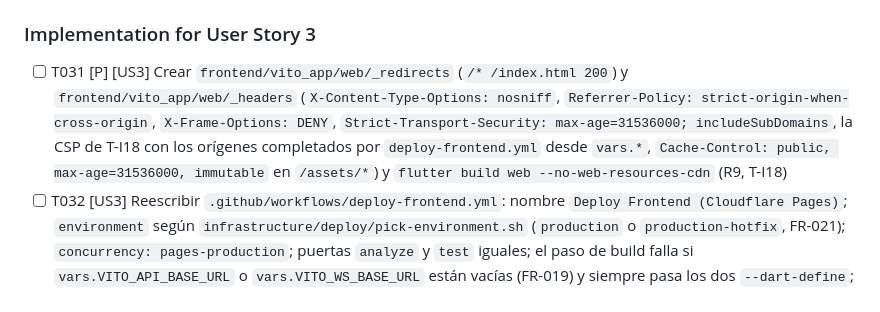
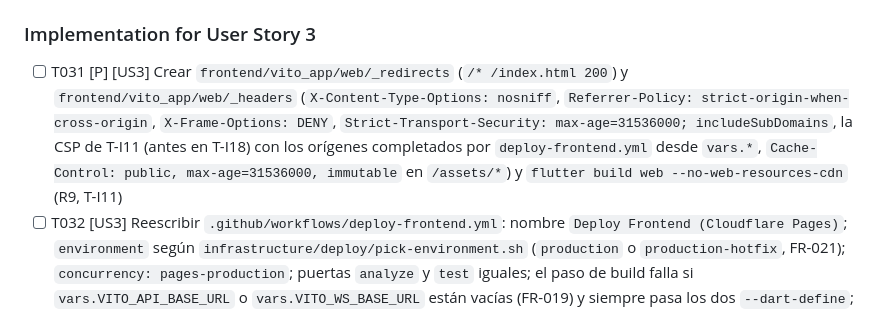
Before and after one commit to AppViTo/ViTo, a Markdown page: specs/001-cd-produccion/tasks.md, the part around the change. GitHub-like rendering.

```diff
--- a/specs/001-cd-produccion/tasks.md
+++ b/specs/001-cd-produccion/tasks.md
@@ -167,7 +167,7 @@ Rama `frontend/t-i11-pages` (independiente de las fases 3 a 5).
 
 ### Implementation for User Story 3
 
-- [ ] T031 [P] [US3] Crear `frontend/vito_app/web/_redirects` (`/* /index.html 200`) y `frontend/vito_app/web/_headers` (`X-Content-Type-Options: nosniff`, `Referrer-Policy: strict-origin-when-cross-origin`, `X-Frame-Options: DENY`, `Strict-Transport-Security: max-age=31536000; includeSubDomains`, la CSP de T-I18 con los orígenes completados por `deploy-frontend.yml` desde `vars.*`, `Cache-Control: public, max-age=31536000, immutable` en `/assets/*`) y `flutter build web --no-web-resources-cdn` (R9, T-I18)
+- [ ] T031 [P] [US3] Crear `frontend/vito_app/web/_redirects` (`/* /index.html 200`) y `frontend/vito_app/web/_headers` (`X-Content-Type-Options: nosniff`, `Referrer-Policy: strict-origin-when-cross-origin`, `X-Frame-Options: DENY`, `Strict-Transport-Security: max-age=31536000; includeSubDomains`, la CSP de T-I11 (antes en T-I18) con los orígenes completados por `deploy-frontend.yml` desde `vars.*`, `Cache-Control: public, max-age=31536000, immutable` en `/assets/*`) y `flutter build web --no-web-resources-cdn` (R9, T-I11)
 - [ ] T032 [US3] Reescribir `.github/workflows/deploy-frontend.yml`: nombre `Deploy Frontend (Cloudflare Pages)`; `environment` según `infrastructure/deploy/pick-environment.sh` (`production` o `production-hotfix`, FR-021); `concurrency: pages-production`; puertas `analyze` y `test` iguales; el paso de build falla si `vars.VITO_API_BASE_URL` o `vars.VITO_WS_BASE_URL` están vacías (FR-019) y siempre pasa los dos `--dart-define`; despliega con `npx wrangler@<versión fija> pages deploy build/web --project-name=${{ vars.PAGES_PROJECT }} --branch=main` usando `CLOUDFLARE_API_TOKEN` y `CLOUDFLARE_ACCOUNT_ID`
 - [ ] T033 [US3] Después de verificar la primera publicación en Pages (quickstart paso 6): borrar `frontend/vito_app/vercel.json` y cualquier referencia a Vercel en `.github/workflows/` y `docs/`. 👤 Un lead borra los secretos `VERCEL_*` y el proyecto de Vercel (FR-022)
 
```
Also changed, not shown: docs/roadmap/tasks.md (+23 -17 lines).
